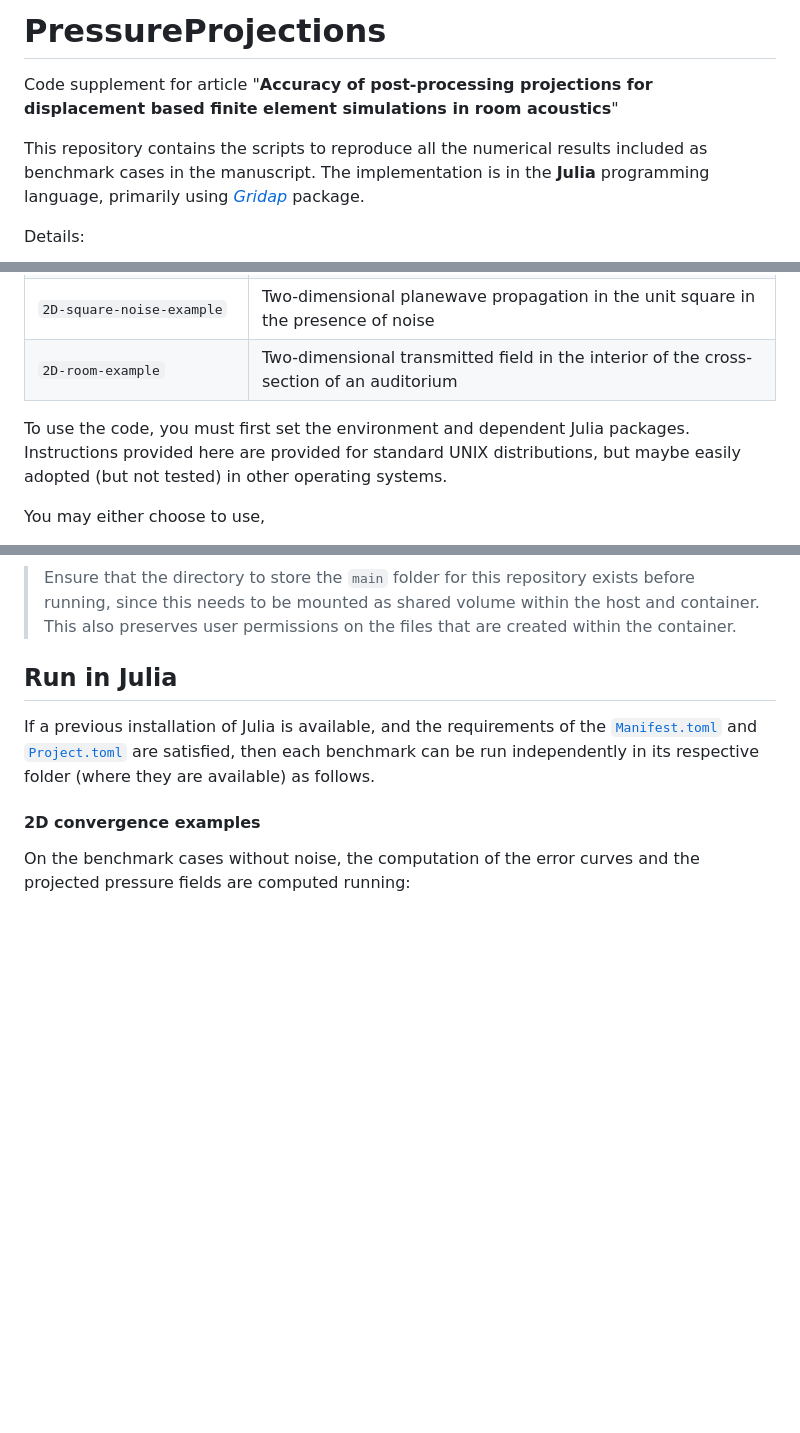
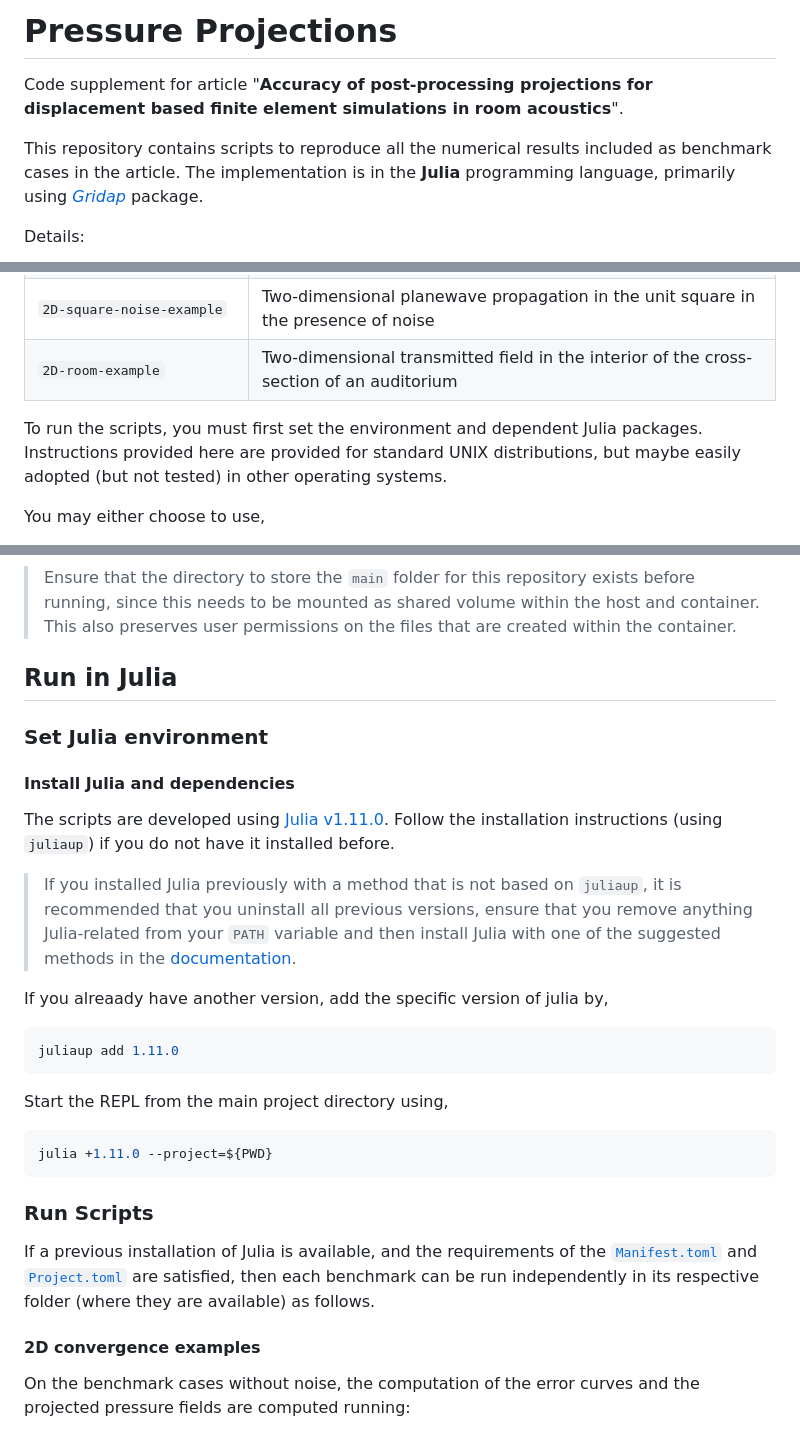
Before and after one commit to ashwin-nayak/pressure-projections, a Markdown page: README.md, 3 parts joined by grey strips. GitHub-like rendering; blank space fills up the shorter version.

Commit message:
julia version and env setup; minor fixes

````diff
--- a/README.md
+++ b/README.md
@@ -1,9 +1,9 @@
-PressureProjections
-=============
+Pressure Projections
+====================
 
-Code supplement for article "**Accuracy of post-processing projections for displacement based finite element simulations in room acoustics**"
+Code supplement for article "**Accuracy of post-processing projections for displacement based finite element simulations in room acoustics**".
 
-This repository contains the scripts to reproduce all the numerical results included as benchmark cases in the manuscript.
+This repository contains scripts to reproduce all the numerical results included as benchmark cases in the article.
 The implementation is in the **Julia** programming language, primarily using [_Gridap_](https://github.com/gridap/Gridap.jl) package.
 
 Details:
@@ -62,7 +62,7 @@ The library is structured into the following folders, which correspond to each b
 | `2D-square-noise-example`         | Two-dimensional planewave propagation in the unit square in the presence of noise |
 | `2D-room-example`                 | Two-dimensional transmitted field in the interior of the cross-section of an auditorium |
 
-To use the code, you must first set the environment and dependent Julia packages.
+To run the scripts, you must first set the environment and dependent Julia packages.
 Instructions provided here are provided for standard UNIX distributions, but maybe easily adopted (but not tested) in other operating systems.
 
 You may either choose to use,
@@ -92,6 +92,26 @@ This should run an instance of the Julia REPL where each benchmark can be execut
 > Ensure that the directory to store the `main` folder for this repository exists before running, since this needs to be mounted as shared volume within the host and container. This also preserves user permissions on the files that are created within the container.
 
 ## Run in Julia
+
+### Set Julia environment
+
+#### Install Julia and dependencies
+The scripts are developed using [Julia v1.11.0](https://docs.julialang.org/en/v1.11/).
+Follow the installation instructions (using `juliaup`) if you do not have it installed before.
+
+> If you installed Julia previously with a method that is not based on `juliaup`, it is recommended that you uninstall all previous versions, ensure that you remove anything Julia-related from your `PATH` variable and then install Julia with one of the suggested methods in the [documentation](https://docs.julialang.org/en/v1.11/manual/installation/).
+
+If you alreaady have another version, add the specific version of julia by,
+```bash
+juliaup add 1.11.0
+```
+Start the REPL from the main project directory using,
+
+```bash
+julia +1.11.0 --project=${PWD}
+```
+
+### Run Scripts
 
 If a previous installation of Julia is available, and the requirements of the [`Manifest.toml`](Manifest.toml) and [`Project.toml`](Project.toml) are satisfied, then each benchmark can be run independently in its respective folder (where they are available) as follows.
 
````
